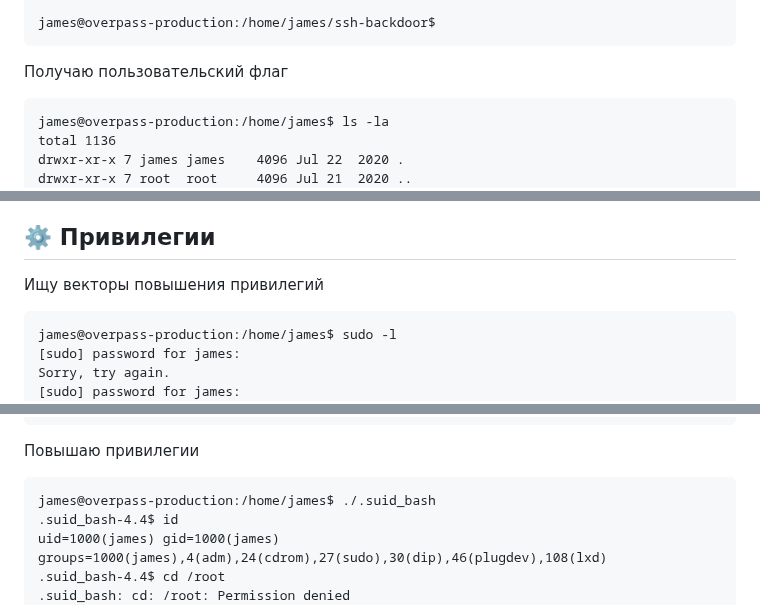
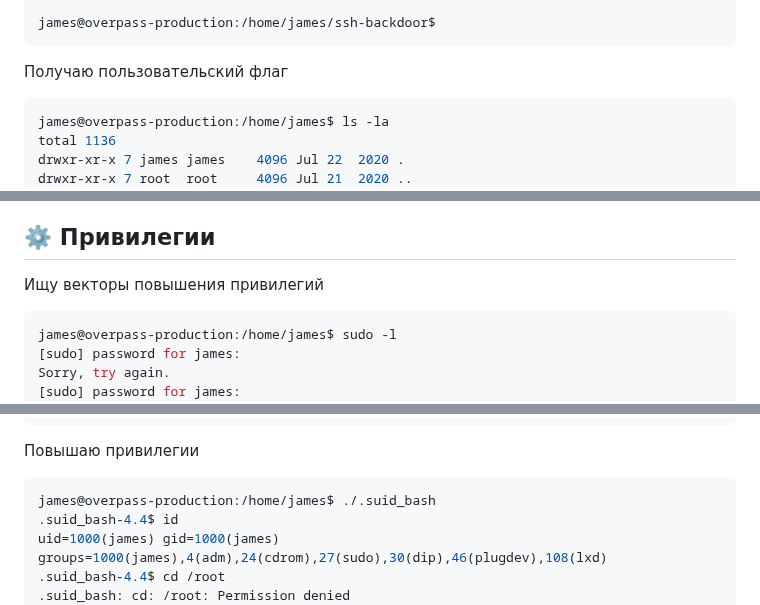
Before and after one commit to 0x2d-pentest/TryHackMe, a Markdown page: Lin Easy - Overpass2Hacked/writeup.md, 3 parts joined by grey strips. GitHub-like rendering.

````diff
--- a/Lin Easy - Overpass2Hacked/writeup.md
+++ b/Lin Easy - Overpass2Hacked/writeup.md
@@ -193,7 +193,7 @@ james@overpass-production:/home/james/ssh-backdoor$
 ```
 
 Получаю пользовательский флаг
-```
+```bash
 james@overpass-production:/home/james$ ls -la
 total 1136
 drwxr-xr-x 7 james james    4096 Jul 22  2020 .
@@ -219,7 +219,7 @@ thm{d119b4fa8c497ddb0525f7ad200e6567}
 ## ⚙️ Привилегии
 
 Ищу векторы повышения привилегий
-```
+```bash
 james@overpass-production:/home/james$ sudo -l
 [sudo] password for james:
 Sorry, try again.
@@ -253,7 +253,7 @@ llmes@overpass-production:/home/james$ find / -type f -perm -04000 -ls 2>/dev/nu
 ```
 
 Повышаю привилегии
-```
+```bash
 james@overpass-production:/home/james$ ./.suid_bash
 .suid_bash-4.4$ id
 uid=1000(james) gid=1000(james) groups=1000(james),4(adm),24(cdrom),27(sudo),30(dip),46(plugdev),108(lxd)
````
Also changed, not shown: other parts of Lin Easy - Overpass2Hacked/writeup.md (+7 -7 lines).
